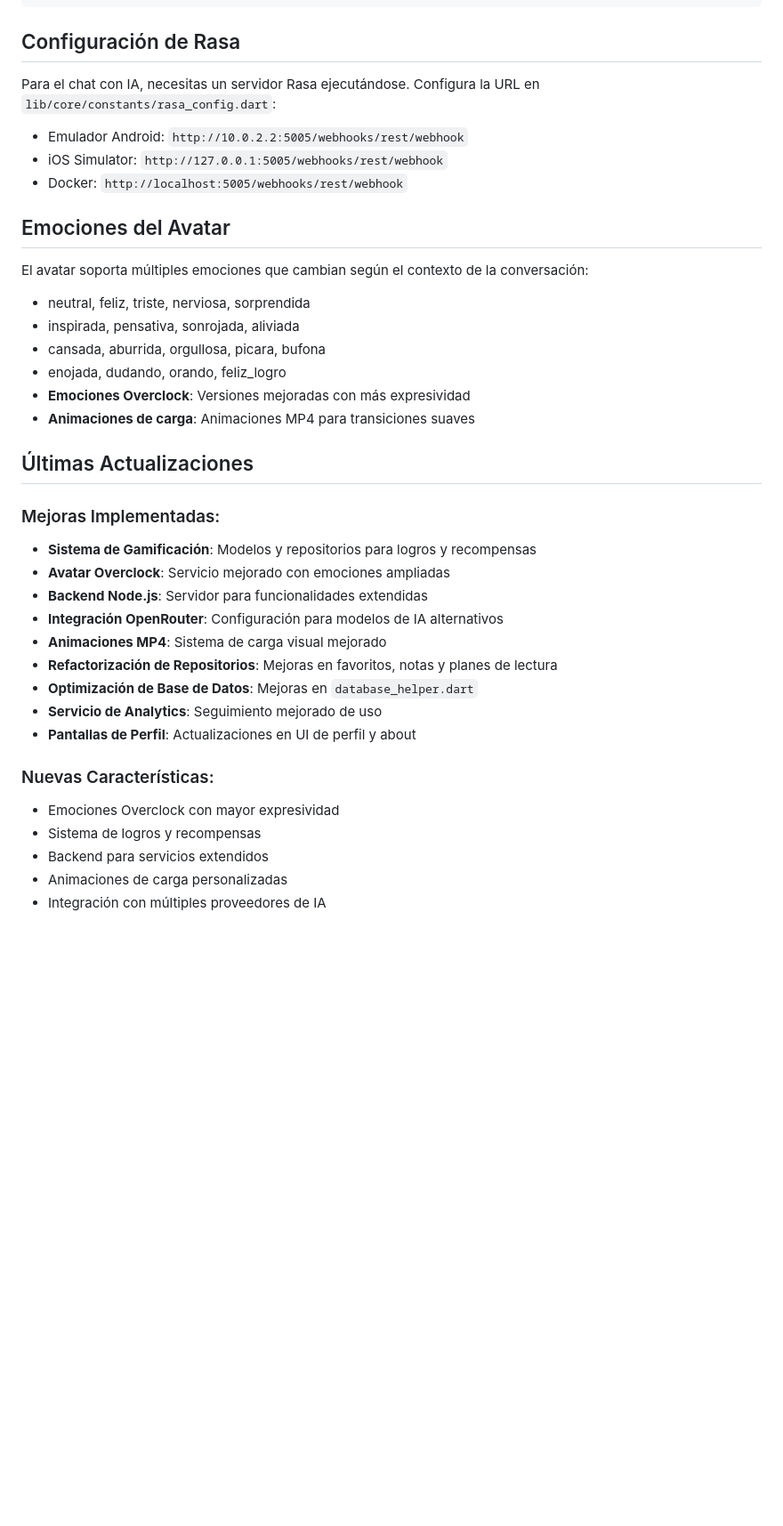
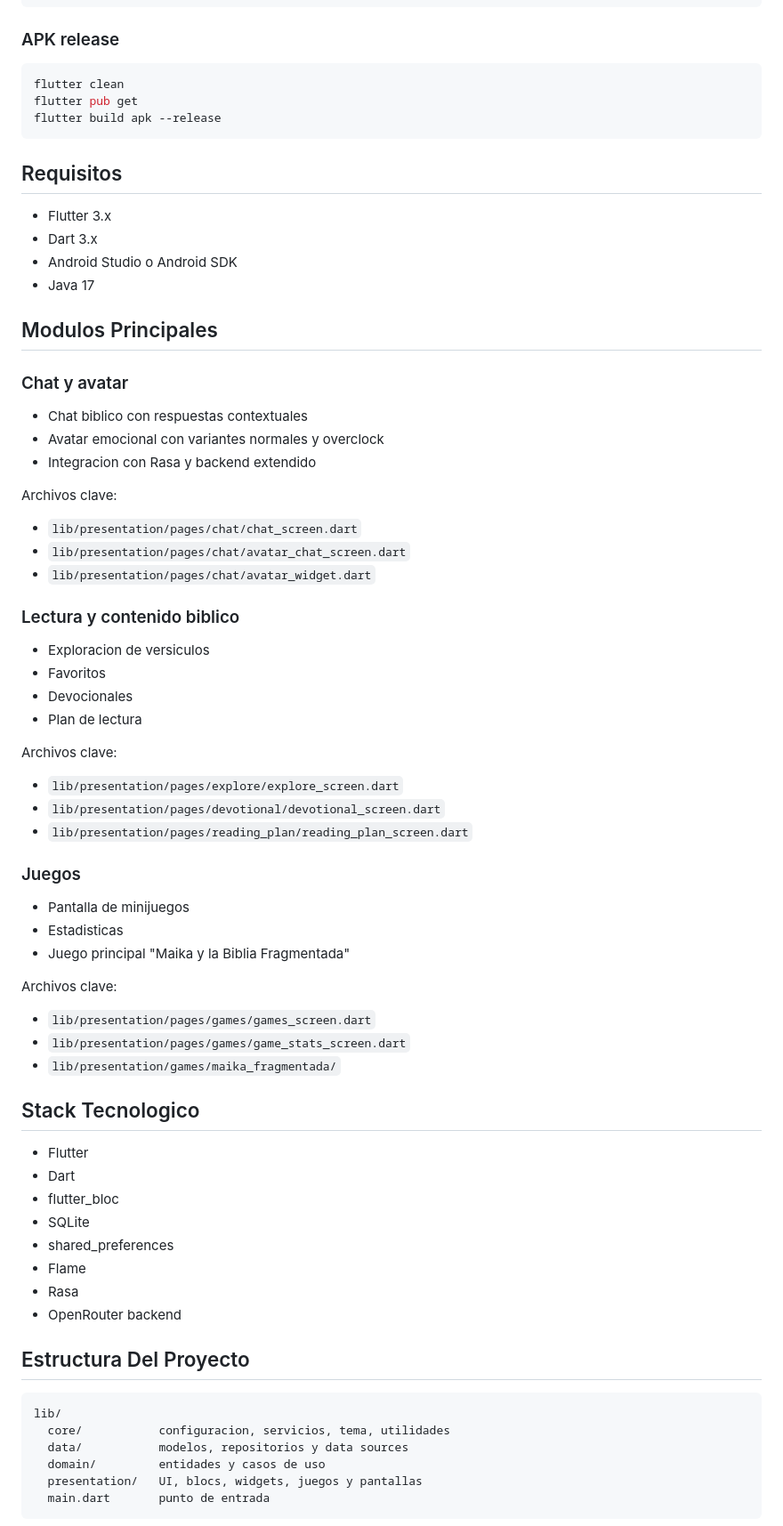
Before and after one commit to joshuaMBux/M.A.I.K.A_estable, a Markdown page: README.md, the part around one of its changes. Shown at 89% size. Rendered like a GitHub page; blank space fills up the shorter version.

Commit message:
docs: modernize README and screenshot guide

````diff
--- a/README.md
+++ b/README.md
@@ -53,40 +89,79 @@ flutter run
 flutter build apk --debug
 ```
 
-## Configuración de Rasa
+### APK release
 
-Para el chat con IA, necesitas un servidor Rasa ejecutándose. Configura la URL en `lib/core/constants/rasa_config.dart`:
+```powershell
+flutter clean
+flutter pub get
+flutter build apk --release
+```
 
-- Emulador Android: `http://10.0.2.2:5005/webhooks/rest/webhook`
-- iOS Simulator: `http://127.0.0.1:5005/webhooks/rest/webhook`
-- Docker: `http://localhost:5005/webhooks/rest/webhook`
+## Requisitos
 
-## Emociones del Avatar
+- Flutter 3.x
+- Dart 3.x
+- Android Studio o Android SDK
+- Java 17
 
-El avatar soporta múltiples emociones que cambian según el contexto de la conversación:
-- neutral, feliz, triste, nerviosa, sorprendida
-- inspirada, pensativa, sonrojada, aliviada
-- cansada, aburrida, orgullosa, picara, bufona
-- enojada, dudando, orando, feliz_logro
-- **Emociones Overclock**: Versiones mejoradas con más expresividad
-- **Animaciones de carga**: Animaciones MP4 para transiciones suaves
+## Modulos Principales
 
-## Últimas Actualizaciones
+### Chat y avatar
 
-### Mejoras Implementadas:
-- **Sistema de Gamificación**: Modelos y repositorios para logros y recompensas
-- **Avatar Overclock**: Servicio mejorado con emociones ampliadas
-- **Backend Node.js**: Servidor para funcionalidades extendidas
-- **Integración OpenRouter**: Configuración para modelos de IA alternativos
-- **Animaciones MP4**: Sistema de carga visual mejorado
-- **Refactorización de Repositorios**: Mejoras en favoritos, notas y planes de lectura
-- **Optimización de Base de Datos**: Mejoras en `database_helper.dart`
-- **Servicio de Analytics**: Seguimiento mejorado de uso
-- **Pantallas de Perfil**: Actualizaciones en UI de perfil y about
+- Chat biblico con respuestas contextuales
+- Avatar emocional con variantes normales y overclock
+- Integracion con Rasa y backend extendido
 
-### Nuevas Características:
-- Emociones Overclock con mayor expresividad
-- Sistema de logros y recompensas
-- Backend para servicios extendidos
-- Animaciones de carga personalizadas
-- Integración con múltiples proveedores de IA
+Archivos clave:
+
+- `lib/presentation/pages/chat/chat_screen.dart`
+- `lib/presentation/pages/chat/avatar_chat_screen.dart`
+- `lib/presentation/pages/chat/avatar_widget.dart`
+
+### Lectura y contenido biblico
+
+- Exploracion de versiculos
+- Favoritos
+- Devocionales
+- Plan de lectura
+
+Archivos clave:
+
+- `lib/presentation/pages/explore/explore_screen.dart`
+- `lib/presentation/pages/devotional/devotional_screen.dart`
+- `lib/presentation/pages/reading_plan/reading_plan_screen.dart`
+
+### Juegos
+
+- Pantalla de minijuegos
+- Estadisticas
+- Juego principal "Maika y la Biblia Fragmentada"
+
+Archivos clave:
+
+- `lib/presentation/pages/games/games_screen.dart`
+- `lib/presentation/pages/games/game_stats_screen.dart`
+- `lib/presentation/games/maika_fragmentada/`
+
+## Stack Tecnologico
+
+- Flutter
+- Dart
+- flutter_bloc
+- SQLite
+- shared_preferences
+- Flame
+- Rasa
+- OpenRouter backend
+
+## Estructura Del Proyecto
+
+```text
+lib/
+  core/           configuracion, servicios, tema, utilidades
+  data/           modelos, repositorios y data sources
+  domain/         entidades y casos de uso
+  presentation/   UI, blocs, widgets, juegos y pantallas
+  main.dart       punto de entrada
+```
+
````
Also changed, not shown: other parts of README.md (+109 -40 lines), docs/images/README.md (added, +32 -0 lines).
